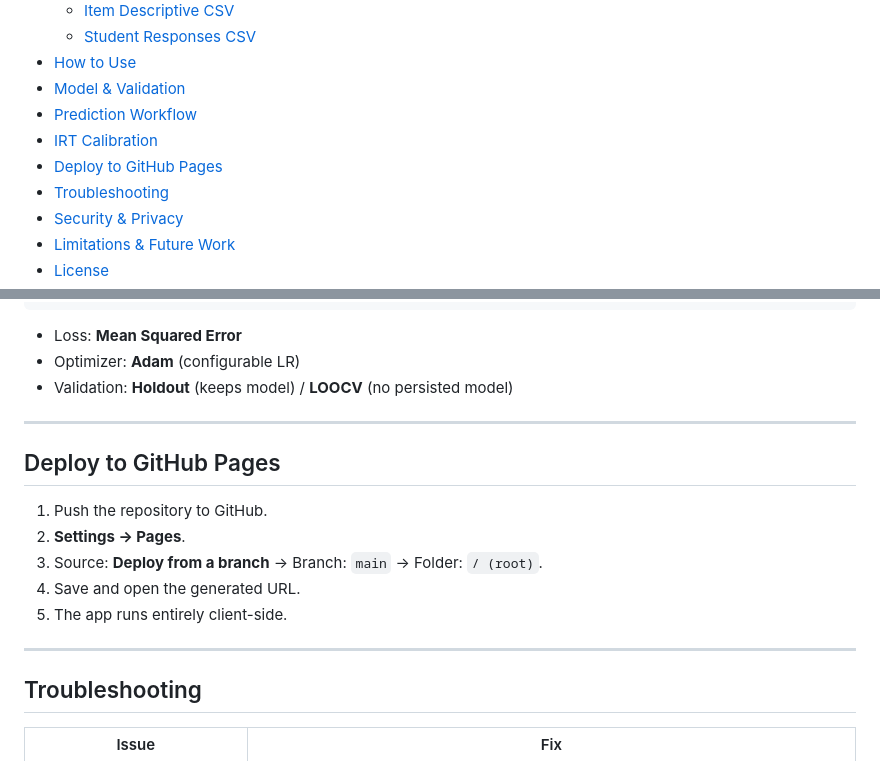
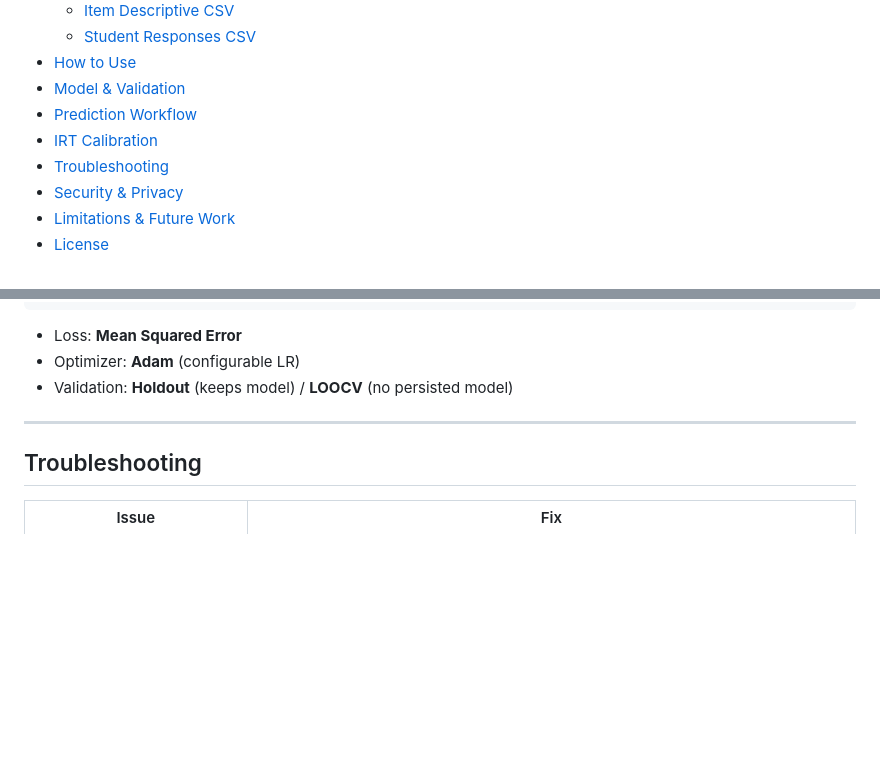
Before and after one commit to LinweiAlinaYU/GradeCast, a Markdown page: README.md, 2 parts joined by grey strips. Drawn GitHub-style; blank space fills up the shorter version.

```diff
--- a/README.md
+++ b/README.md
@@ -28,7 +28,6 @@ The University of Hong Kong · [linweiyu@connect.hku.hk](mailto:linweiyu@connect
 - [Model & Validation](#model--validation)
 - [Prediction Workflow](#prediction-workflow)
 - [IRT Calibration](#irt-calibration)
-- [Deploy to GitHub Pages](#deploy-to-github-pages)
 - [Troubleshooting](#troubleshooting)
 - [Security & Privacy](#security--privacy)
 - [Limitations & Future Work](#limitations--future-work)
@@ -219,16 +218,6 @@ Dense(1, linear)
 
 ---
 
-## Deploy to GitHub Pages
-
-1. Push the repository to GitHub.
-2. **Settings → Pages**.
-3. Source: **Deploy from a branch** → Branch: `main` → Folder: `/ (root)`.
-4. Save and open the generated URL.
-5. The app runs entirely client-side.
-
----
-
 ## Troubleshooting
 
 | Issue | Fix |
```
